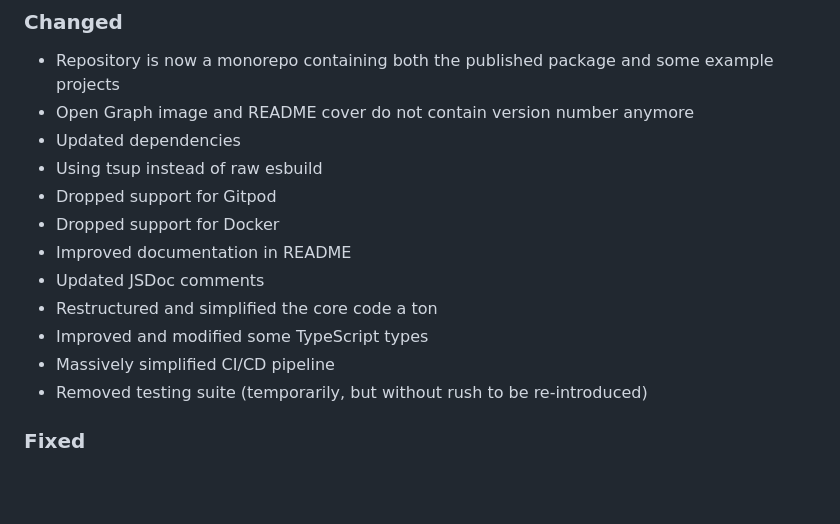
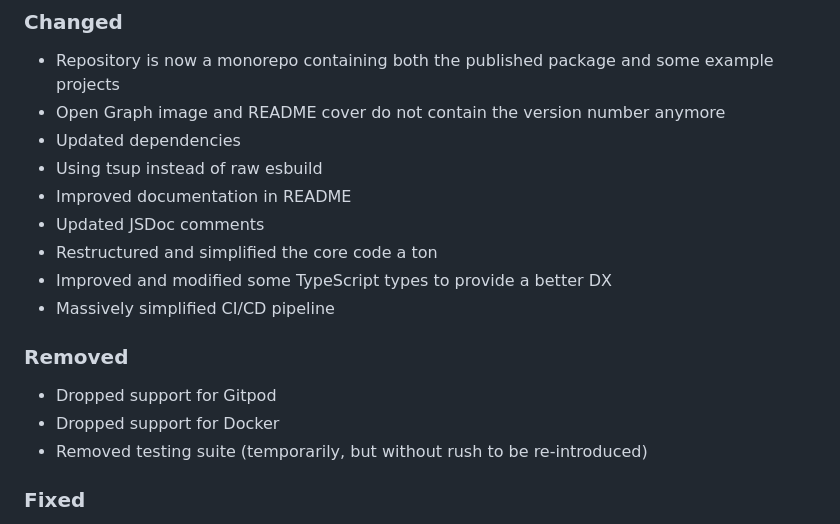
Before and after one commit to DaveKeehl/svelte-reveal, a Markdown page: packages/svelte-reveal/CHANGELOG.md, the part around the change. Drawn GitHub-style; blank space fills up the shorter version.

Commit message:
Updated changelog

```diff
--- a/packages/svelte-reveal/CHANGELOG.md
+++ b/packages/svelte-reveal/CHANGELOG.md
@@ -10,16 +10,19 @@ and this project adheres to [Semantic Versioning](https://semver.org/spec/v2.0.0
 ### Changed
 
 - Repository is now a monorepo containing both the published package and some example projects
-- Open Graph image and README cover do not contain version number anymore
+- Open Graph image and README cover do not contain the version number anymore
 - Updated dependencies
 - Using tsup instead of raw esbuild
-- Dropped support for Gitpod
-- Dropped support for Docker
 - Improved documentation in README
 - Updated JSDoc comments
 - Restructured and simplified the core code a ton
-- Improved and modified some TypeScript types
+- Improved and modified some TypeScript types to provide a better DX
 - Massively simplified CI/CD pipeline
+
+### Removed
+
+- Dropped support for Gitpod
+- Dropped support for Docker
 - Removed testing suite (temporarily, but without rush to be re-introduced)
 
 ### Fixed
```
